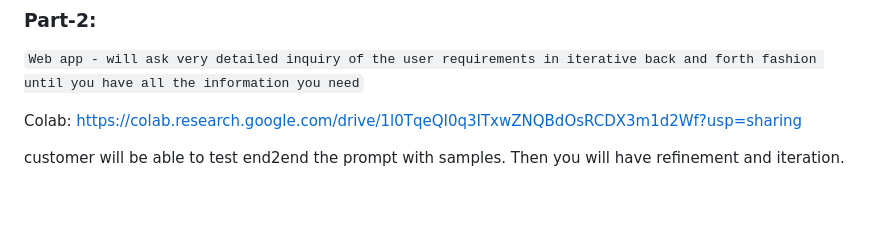
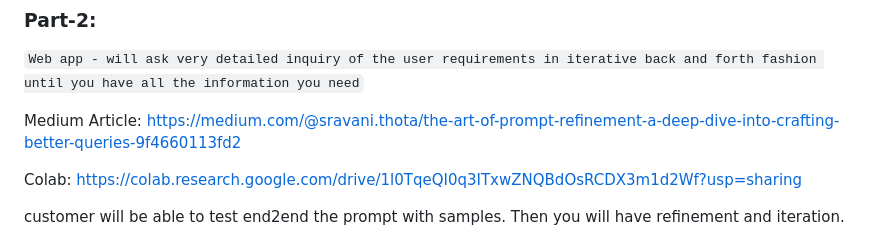
Before and after one commit to SravaniThota96/DeepLearning_Special_Topics, a Markdown page: Assignment-2/README.md, the part around the change. Drawn GitHub-style; blank space fills up the shorter version.

```diff
--- a/Assignment-2/README.md
+++ b/Assignment-2/README.md
@@ -18,6 +18,8 @@ Once user enters prompt, app will critic and generate better suggestions as belo
 ### **Part-2:**
 
 `Web app - will ask very detailed inquiry of the user requirements in iterative back and forth fashion until you have all the information you need`
+
+Medium Article: https://medium.com/@sravani.thota/the-art-of-prompt-refinement-a-deep-dive-into-crafting-better-queries-9f4660113fd2
 
 Colab: https://colab.research.google.com/drive/1l0TqeQI0q3ITxwZNQBdOsRCDX3m1d2Wf?usp=sharing
 
```
